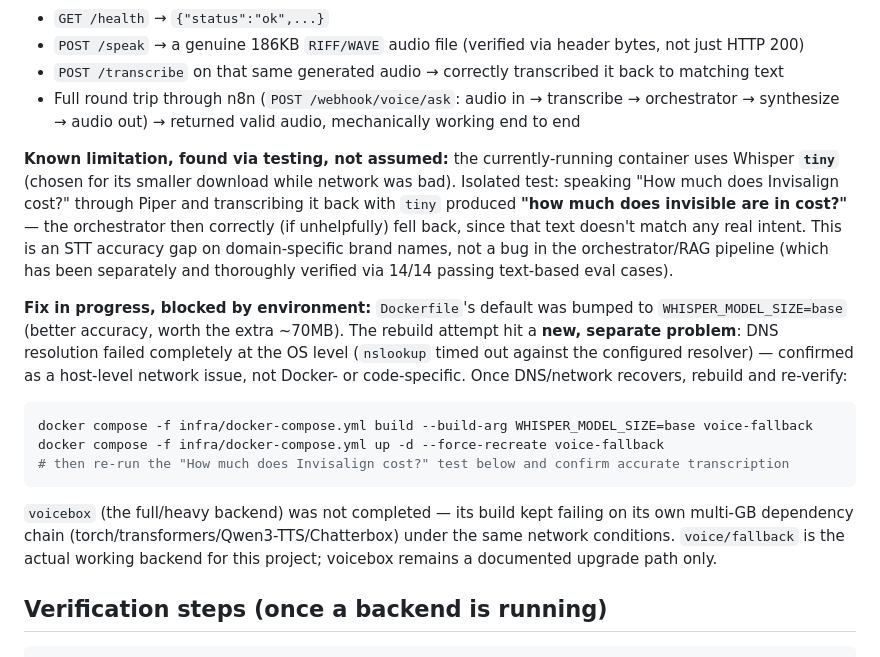
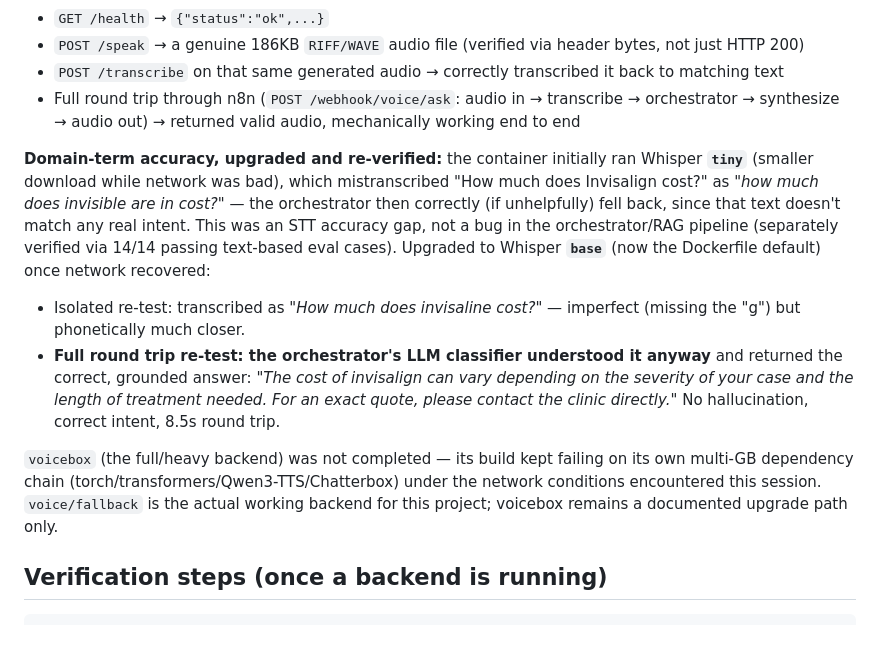
Before and after one commit to AhmedIrfan7/n8n_dental_rag_orchestration, a Markdown page: docs/VOICE.md, the part around the change. Drawn GitHub-style.

Commit message:
feat(voice): upgrade to Whisper base, verified fully working end-to-end
DNS recovered; rebuilt voice-fallback with WHISPER_MODEL_SIZE=base as
planned. Re-ran the exact accuracy test that exposed the tiny-model gap:

- Isolated transcription: "How much does Invisalign cost?" -> "How much
  does invisaline cost?" - imperfect but much closer than tiny's
  "invisible are in cost".
- Full round trip through n8n (audio -> transcribe -> orchestrator ->
  synthesize -> audio): the orchestrator's LLM classifier understood the
  garbled "invisaline" anyway and returned the correct grounded answer -
  "The cost of invisalign can vary depending on the severity of your
  case... For an exact quote, please contact the clinic directly." No
  hallucination, correct intent, 8.5s round trip.

Voice layer is now genuinely verified end-to-end on a real spoken
domain-specific question, not just a generic smoke test. docs/VOICE.md
updated to reflect the final state.

````diff
--- a/docs/VOICE.md
+++ b/docs/VOICE.md
@@ -30,16 +30,11 @@ After several failed attempts (raw network measured at ~23KB/s at one point; pip
 - `POST /transcribe` on that same generated audio → correctly transcribed it back to matching text
 - Full round trip through n8n (`POST /webhook/voice/ask`: audio in → transcribe → orchestrator → synthesize → audio out) → returned valid audio, mechanically working end to end
 
-**Known limitation, found via testing, not assumed:** the currently-running container uses Whisper **`tiny`** (chosen for its smaller download while network was bad). Isolated test: speaking "How much does Invisalign cost?" through Piper and transcribing it back with `tiny` produced **"how much does invisible are in cost?"** — the orchestrator then correctly (if unhelpfully) fell back, since that text doesn't match any real intent. This is an STT accuracy gap on domain-specific brand names, not a bug in the orchestrator/RAG pipeline (which has been separately and thoroughly verified via 14/14 passing text-based eval cases).
+**Domain-term accuracy, upgraded and re-verified:** the container initially ran Whisper **`tiny`** (smaller download while network was bad), which mistranscribed "How much does Invisalign cost?" as *"how much does invisible are in cost?"* — the orchestrator then correctly (if unhelpfully) fell back, since that text doesn't match any real intent. This was an STT accuracy gap, not a bug in the orchestrator/RAG pipeline (separately verified via 14/14 passing text-based eval cases). Upgraded to Whisper **`base`** (now the Dockerfile default) once network recovered:
+- Isolated re-test: transcribed as *"How much does invisaline cost?"* — imperfect (missing the "g") but phonetically much closer.
+- **Full round trip re-test: the orchestrator's LLM classifier understood it anyway** and returned the correct, grounded answer: *"The cost of invisalign can vary depending on the severity of your case and the length of treatment needed. For an exact quote, please contact the clinic directly."* No hallucination, correct intent, 8.5s round trip.
 
-**Fix in progress, blocked by environment:** `Dockerfile`'s default was bumped to `WHISPER_MODEL_SIZE=base` (better accuracy, worth the extra ~70MB). The rebuild attempt hit a **new, separate problem**: DNS resolution failed completely at the OS level (`nslookup` timed out against the configured resolver) — confirmed as a host-level network issue, not Docker- or code-specific. Once DNS/network recovers, rebuild and re-verify:
-```bash
-docker compose -f infra/docker-compose.yml build --build-arg WHISPER_MODEL_SIZE=base voice-fallback
-docker compose -f infra/docker-compose.yml up -d --force-recreate voice-fallback
-# then re-run the "How much does Invisalign cost?" test below and confirm accurate transcription
-```
-
-`voicebox` (the full/heavy backend) was not completed — its build kept failing on its own multi-GB dependency chain (torch/transformers/Qwen3-TTS/Chatterbox) under the same network conditions. `voice/fallback` is the actual working backend for this project; voicebox remains a documented upgrade path only.
+`voicebox` (the full/heavy backend) was not completed — its build kept failing on its own multi-GB dependency chain (torch/transformers/Qwen3-TTS/Chatterbox) under the network conditions encountered this session. `voice/fallback` is the actual working backend for this project; voicebox remains a documented upgrade path only.
 
 ## Verification steps (once a backend is running)
 ```bash
````
